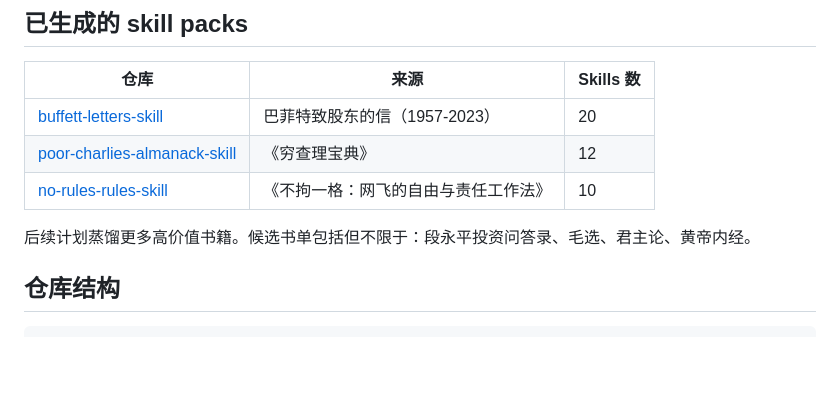
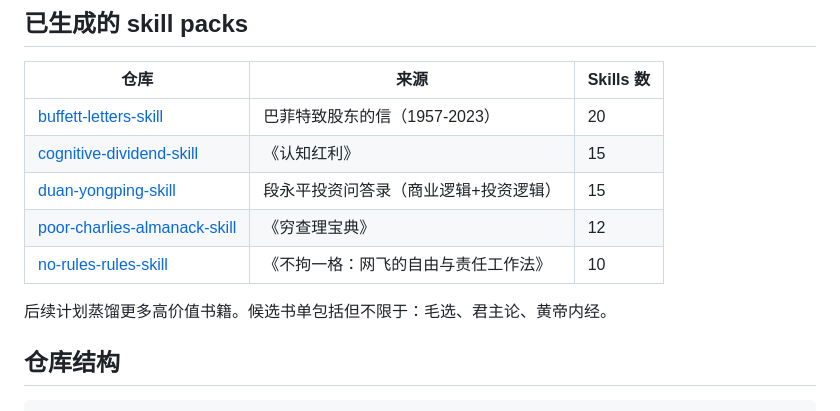
Before and after one commit to kangarooking/cangjie-skill, a Markdown page: README.md, the part around the change. Rendered like a GitHub page; blank space fills up the shorter version.

```diff
--- a/README.md
+++ b/README.md
@@ -74,10 +74,12 @@ RIA-TV++ 这个名字拆开看：
 | 仓库 | 来源 | Skills 数 |
 |------|------|-----------|
 | [buffett-letters-skill](https://github.com/kangarooking/buffett-letters-skill) | 巴菲特致股东的信（1957-2023） | 20 |
+| [cognitive-dividend-skill](https://github.com/kangarooking/cognitive-dividend-skill) | 《认知红利》 | 15 |
+| [duan-yongping-skill](https://github.com/kangarooking/duan-yongping-skill) | 段永平投资问答录（商业逻辑+投资逻辑） | 15 |
 | [poor-charlies-almanack-skill](https://github.com/kangarooking/poor-charlies-almanack-skill) | 《穷查理宝典》 | 12 |
 | [no-rules-rules-skill](https://github.com/kangarooking/no-rules-rules-skill) | 《不拘一格：网飞的自由与责任工作法》 | 10 |
 
-后续计划蒸馏更多高价值书籍。候选书单包括但不限于：段永平投资问答录、毛选、君主论、黄帝内经。
+后续计划蒸馏更多高价值书籍。候选书单包括但不限于：毛选、君主论、黄帝内经。
 
 ## 仓库结构
 
```
Also changed, not shown: README.en.md (+2 -0 lines), README.ja.md (+2 -0 lines).
